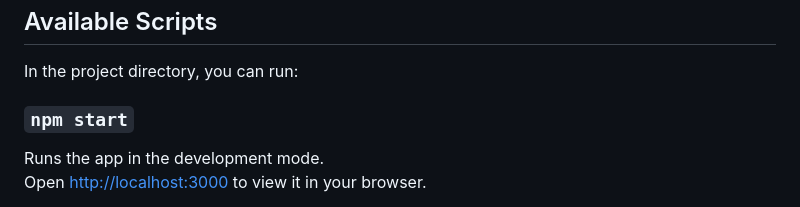
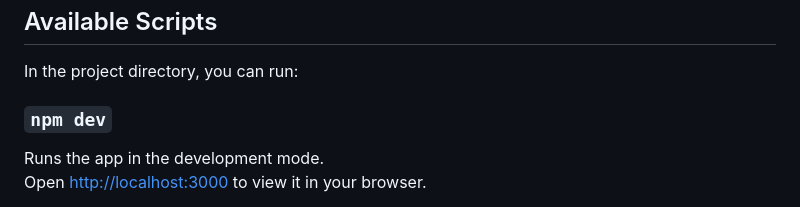
Before and after one commit to lucas-bandeira/mern-trilha, a Markdown page: Mern-trilha-front/README.md, the part around the change. GitHub-like rendering.

Commit message:
npm start to npm dev to start project

```diff
--- a/Mern-trilha-front/README.md
+++ b/Mern-trilha-front/README.md
@@ -6,7 +6,7 @@ This project was bootstrapped with [Create React App](https://github.com/faceboo
 
 In the project directory, you can run:
 
-### `npm start`
+### `npm dev`
 
 Runs the app in the development mode.\
 Open [http://localhost:3000](http://localhost:3000) to view it in your browser.
```
